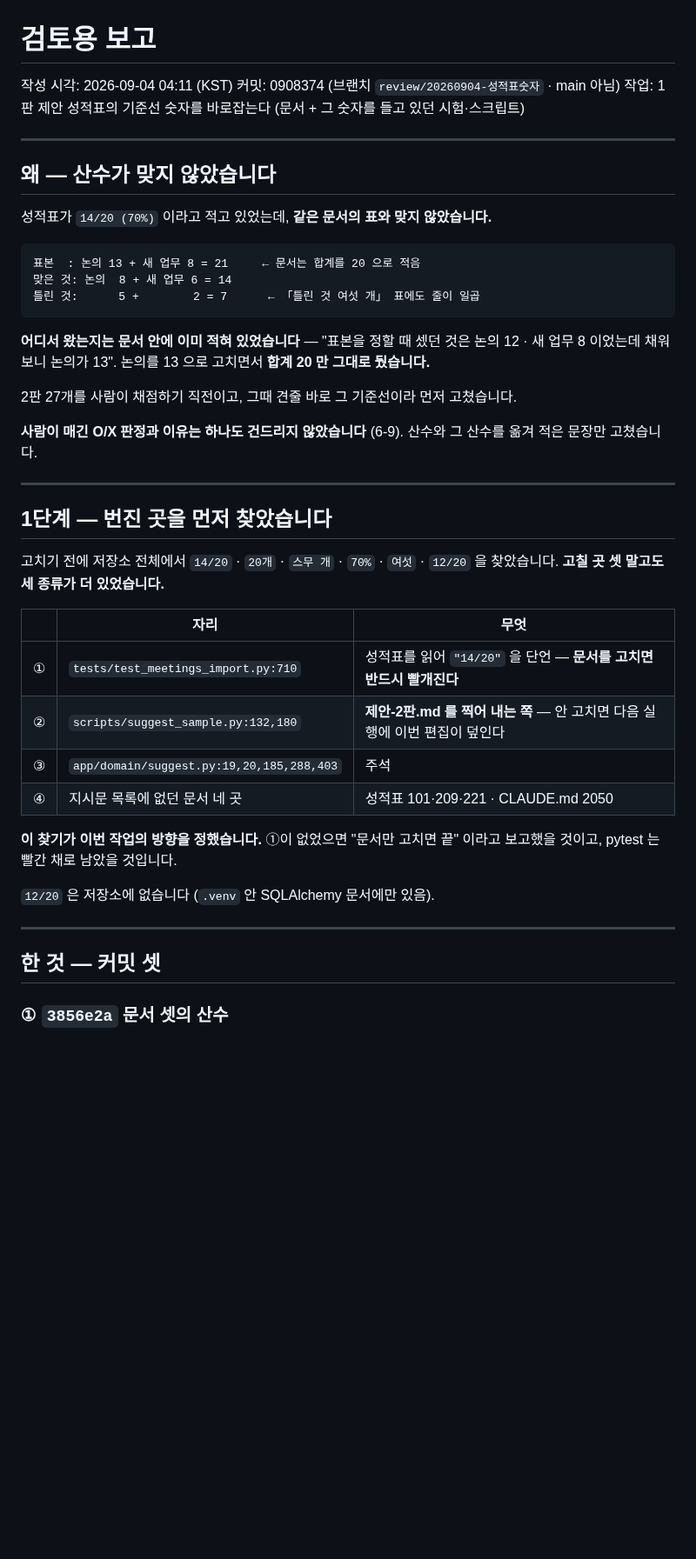
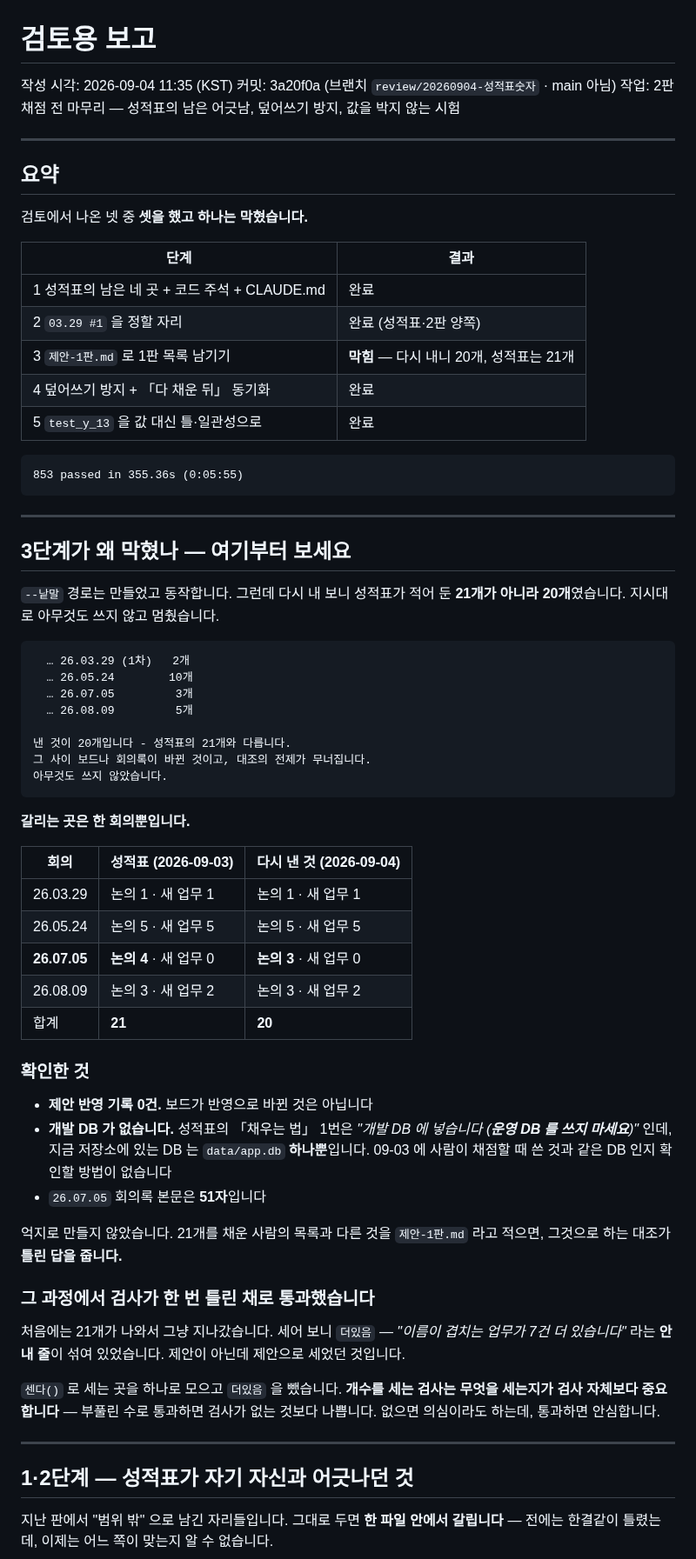
Before and after one commit to Jun9293/daecheongbu-retreat, a Markdown page: docs/review/최근.md, the part around one of its changes. Shown at 87% size. Rendered like a GitHub page; blank space fills up the shorter version.

````diff
--- a/docs/review/최근.md
+++ b/docs/review/최근.md
@@ -1,52 +1,81 @@
 # 검토용 보고
 
-작성 시각: 2026-09-04 04:11 (KST)
-커밋: 0908374 (브랜치 `review/20260904-성적표숫자` · main 아님)
-작업: 1판 제안 성적표의 기준선 숫자를 바로잡는다 (문서 + 그 숫자를 들고 있던 시험·스크립트)
+작성 시각: 2026-09-04 11:35 (KST)
+커밋: 3a20f0a (브랜치 `review/20260904-성적표숫자` · main 아님)
+작업: 2판 채점 전 마무리 — 성적표의 남은 어긋남, 덮어쓰기 방지, 값을 박지 않는 시험
 
 ---
 
-## 왜 — 산수가 맞지 않았습니다
+## 요약
 
-성적표가 `14/20 (70%)` 이라고 적고 있었는데, **같은 문서의 표와 맞지 않았습니다.**
+검토에서 나온 넷 중 **셋을 했고 하나는 막혔습니다.**
+
+| 단계 | 결과 |
+|---|---|
+| 1 성적표의 남은 네 곳 + 코드 주석 + CLAUDE.md | 완료 |
+| 2 `03.29 #1` 을 정할 자리 | 완료 (성적표·2판 양쪽) |
+| 3 `제안-1판.md` 로 1판 목록 남기기 | **막힘** — 다시 내니 20개, 성적표는 21개 |
+| 4 덮어쓰기 방지 + 「다 채운 뒤」 동기화 | 완료 |
+| 5 `test_y_13` 을 값 대신 틀·일관성으로 | 완료 |
 
 ```
-표본  : 논의 13 + 새 업무 8 = 21     ← 문서는 합계를 20 으로 적음
-맞은 것: 논의  8 + 새 업무 6 = 14
-틀린 것:      5 +        2 = 7      ← 「틀린 것 여섯 개」 표에도 줄이 일곱
+853 passed in 355.36s (0:05:55)
 ```
-
-**어디서 왔는지는 문서 안에 이미 적혀 있었습니다** — "표본을 정할 때 셌던 것은
-논의 12 · 새 업무 8 이었는데 채워 보니 논의가 13". 논의를 13 으로 고치면서
-**합계 20 만 그대로 뒀습니다.**
-
-2판 27개를 사람이 채점하기 직전이고, 그때 견줄 바로 그 기준선이라 먼저 고쳤습니다.
-
-**사람이 매긴 O/X 판정과 이유는 하나도 건드리지 않았습니다** (6-9).
-산수와 그 산수를 옮겨 적은 문장만 고쳤습니다.
 
 ---
 
-## 1단계 — 번진 곳을 먼저 찾았습니다
+## 3단계가 왜 막혔나 — **여기부터 보세요**
 
-고치기 전에 저장소 전체에서 `14/20` · `20개` · `스무 개` · `70%` · `여섯` · `12/20`
-을 찾았습니다. **고칠 곳 셋 말고도 세 종류가 더 있었습니다.**
+`--낱말` 경로는 만들었고 동작합니다. 그런데 다시 내 보니 성적표가 적어 둔
+**21개가 아니라 20개**였습니다. 지시대로 아무것도 쓰지 않고 멈췄습니다.
 
-| | 자리 | 무엇 |
+```
+  … 26.03.29 (1차)   2개
+  … 26.05.24        10개
+  … 26.07.05         3개
+  … 26.08.09         5개
+
+낸 것이 20개입니다 - 성적표의 21개와 다릅니다.
+그 사이 보드나 회의록이 바뀐 것이고, 대조의 전제가 무너집니다.
+아무것도 쓰지 않았습니다.
+```
+
+**갈리는 곳은 한 회의뿐입니다.**
+
+| 회의 | 성적표 (2026-09-03) | 다시 낸 것 (2026-09-04) |
 |---|---|---|
-| ① | `tests/test_meetings_import.py:710` | 성적표를 읽어 `"14/20"` 을 단언 — **문서를 고치면 반드시 빨개진다** |
-| ② | `scripts/suggest_sample.py:132,180` | **제안-2판.md 를 찍어 내는 쪽** — 안 고치면 다음 실행에 이번 편집이 덮인다 |
-| ③ | `app/domain/suggest.py:19,20,185,288,403` | 주석 |
-| ④ | 지시문 목록에 없던 문서 네 곳 | 성적표 101·209·221 · CLAUDE.md 2050 |
+| 26.03.29 | 논의 1 · 새 업무 1 | 논의 1 · 새 업무 1 |
+| 26.05.24 | 논의 5 · 새 업무 5 | 논의 5 · 새 업무 5 |
+| **26.07.05** | **논의 4** · 새 업무 0 | **논의 3** · 새 업무 0 |
+| 26.08.09 | 논의 3 · 새 업무 2 | 논의 3 · 새 업무 2 |
+| 합계 | **21** | **20** |
 
-**이 찾기가 이번 작업의 방향을 정했습니다.** ①이 없었으면 "문서만 고치면 끝"
-이라고 보고했을 것이고, pytest 는 빨간 채로 남았을 것입니다.
+### 확인한 것
 
-`12/20` 은 저장소에 없습니다 (`.venv` 안 SQLAlchemy 문서에만 있음).
+- **제안 반영 기록 0건.** 보드가 반영으로 바뀐 것은 아닙니다
+- **개발 DB 가 없습니다.** 성적표의 「채우는 법」 1번은 *"개발 DB 에 넣습니다
+  (**운영 DB 를 쓰지 마세요**)"* 인데, 지금 저장소에 있는 DB 는
+  `data/app.db` **하나뿐**입니다. 09-03 에 사람이 채점할 때 쓴 것과 같은
+  DB 인지 확인할 방법이 없습니다
+- `26.07.05` 회의록 본문은 **51자**입니다
+
+억지로 만들지 않았습니다. 21개를 채운 사람의 목록과 다른 것을
+`제안-1판.md` 라고 적으면, 그것으로 하는 대조가 **틀린 답을 줍니다.**
+
+### 그 과정에서 검사가 한 번 틀린 채로 통과했습니다
+
+처음에는 21개가 나와서 그냥 지나갔습니다. 세어 보니 `더있음` —
+*"이름이 겹치는 업무가 7건 더 있습니다"* 라는 **안내 줄**이 섞여 있었습니다.
+제안이 아닌데 제안으로 세었던 것입니다.
+
+`센다()` 로 세는 곳을 하나로 모으고 `더있음` 을 뺐습니다. **개수를 세는
+검사는 무엇을 세는지가 검사 자체보다 중요합니다** — 부풀린 수로 통과하면
+검사가 없는 것보다 나쁩니다. 없으면 의심이라도 하는데, 통과하면 안심합니다.
 
 ---
 
-## 한 것 — 커밋 셋
+## 1·2단계 — 성적표가 자기 자신과 어긋나던 것
 
-### ① `3856e2a` 문서 셋의 산수
+지난 판에서 "범위 밖" 으로 남긴 자리들입니다. 그대로 두면 **한 파일 안에서
+갈립니다** — 전에는 한결같이 틀렸는데, 이제는 어느 쪽이 맞는지 알 수 없습니다.
 
````
Also changed, not shown: other parts of docs/review/최근.md (+160 -157 lines).
